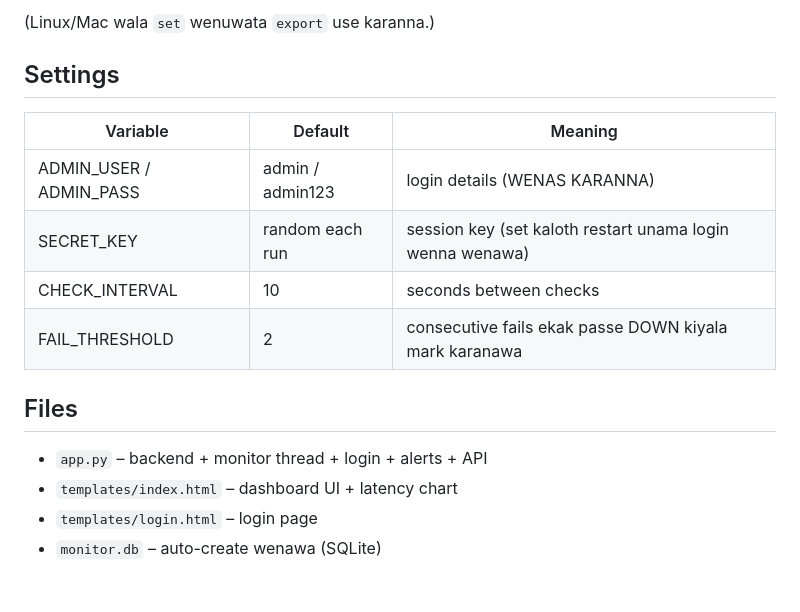
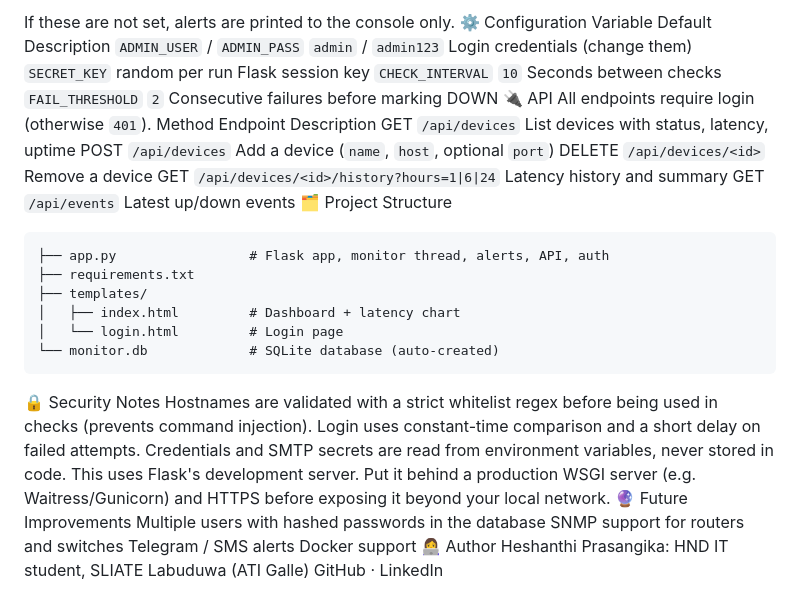
Before and after one commit to heshanthiprasangika10-debug/Network-Monitoring-Dashboard, a Markdown page: README.md, the part around one of its changes. Rendered like a GitHub page.

````diff
--- a/README.md
+++ b/README.md
@@ -36,19 +55,38 @@ python app.py
 ```
-
-(Linux/Mac wala `set` wenuwata `export` use karanna.)
-
-## Settings
-
-| Variable | Default | Meaning |
-|---|---|---|
-| ADMIN_USER / ADMIN_PASS | admin / admin123 | login details (WENAS KARANNA) |
-| SECRET_KEY | random each run | session key (set kaloth restart unama login wenna wenawa) |
-| CHECK_INTERVAL | 10 | seconds between checks |
-| FAIL_THRESHOLD | 2 | consecutive fails ekak passe DOWN kiyala mark karanawa |
-
-## Files
-
-- `app.py` – backend + monitor thread + login + alerts + API
-- `templates/index.html` – dashboard UI + latency chart
-- `templates/login.html` – login page
-- `monitor.db` – auto-create wenawa (SQLite)
+If these are not set, alerts are printed to the console only.
+⚙️ Configuration
+Variable	Default	Description
+`ADMIN_USER` / `ADMIN_PASS`	`admin` / `admin123`	Login credentials (change them)
+`SECRET_KEY`	random per run	Flask session key
+`CHECK_INTERVAL`	`10`	Seconds between checks
+`FAIL_THRESHOLD`	`2`	Consecutive failures before marking DOWN
+🔌 API
+All endpoints require login (otherwise `401`).
+Method	Endpoint	Description
+GET	`/api/devices`	List devices with status, latency, uptime
+POST	`/api/devices`	Add a device (`name`, `host`, optional `port`)
+DELETE	`/api/devices/<id>`	Remove a device
+GET	`/api/devices/<id>/history?hours=1|6|24`	Latency history and summary
+GET	`/api/events`	Latest up/down events
+🗂 Project Structure
+```
+├── app.py                 # Flask app, monitor thread, alerts, API, auth
+├── requirements.txt
+├── templates/
+│   ├── index.html         # Dashboard + latency chart
+│   └── login.html         # Login page
+└── monitor.db             # SQLite database (auto-created)
+```
+🔒 Security Notes
+Hostnames are validated with a strict whitelist regex before being used in checks (prevents command injection).
+Login uses constant-time comparison and a short delay on failed attempts.
+Credentials and SMTP secrets are read from environment variables, never stored in code.
+This uses Flask's development server. Put it behind a production WSGI server (e.g. Waitress/Gunicorn) and HTTPS before exposing it beyond your local network.
+🔮 Future Improvements
+Multiple users with hashed passwords in the database
+SNMP support for routers and switches
+Telegram / SMS alerts
+Docker support
+👩‍💻 Author
+Heshanthi Prasangika: HND IT student, SLIATE Labuduwa (ATI Galle)
+GitHub · LinkedIn
````
Also changed, not shown: other parts of README.md (+46 -27 lines), screenshot.png (added).
